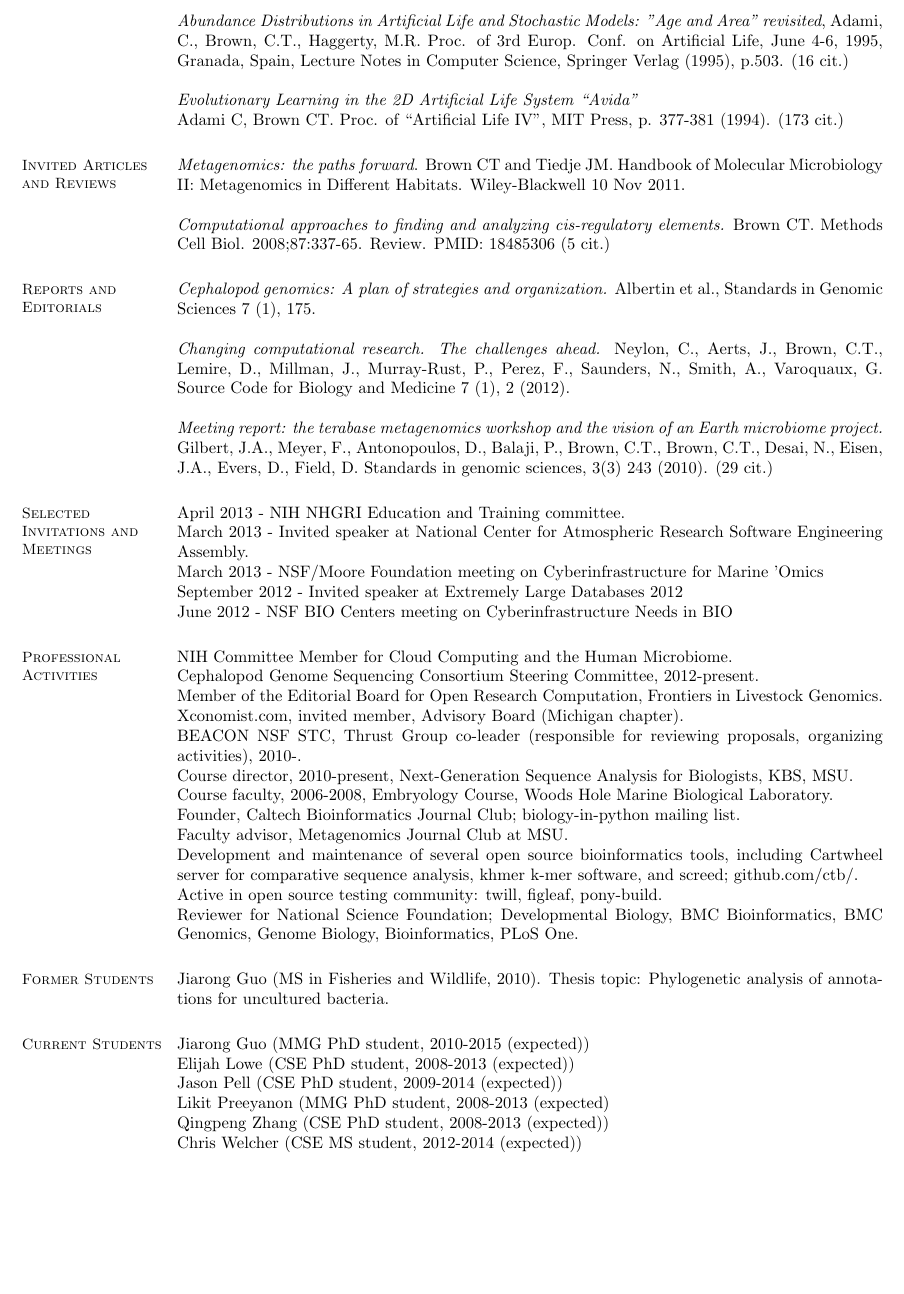
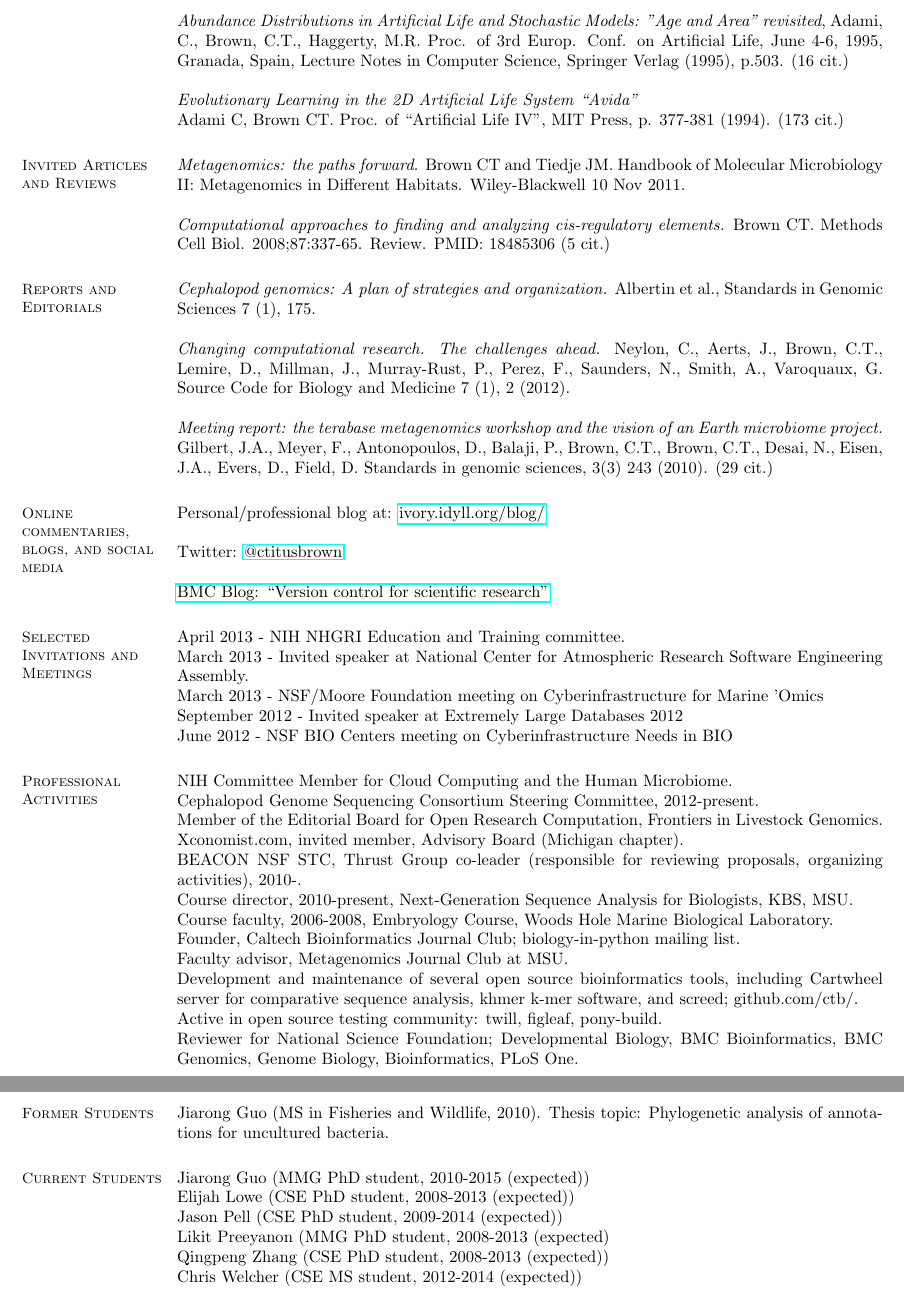
Before and after one commit to ctb/resume, a LaTeX CV (full-CV.tex): part of page 4 of 4 before the commit and two parts of pages 4 and 5 of 5 after it, the two joined at a grey line, cut so that both start at the same text, the shorter picture padded with empty space. Compiled offline with pdfLaTeX.

Commit message:
added blog

```diff
--- a/full-CV.tex
+++ b/full-CV.tex
@@ -9,9 +9,15 @@
 
 %________________________________________________________________________________________
 \documentclass[margin,line]{resume}
+
+\usepackage{hyperref}
+\hypersetup{urlcolor=blue}
+
 \begin{document}
 \name{\Large C. Titus Brown}
 \pagenumbering{arabic}
+
+
 \begin{resume}
 
 
@@ -240,6 +246,14 @@ Source Code for Biology and Medicine 7 (1), 2 (2012).
 {\em Meeting report: the terabase metagenomics workshop and the vision of an Earth microbiome project.}
 Gilbert, J.A., Meyer, F., Antonopoulos, D., Balaji, P., Brown, C.T., Brown, C.T., Desai, N., Eisen, J.A., Evers, D., Field, D. Standards in genomic sciences, 3(3) 243 (2010). (29 cit.)
 
+\section{\mysidestyle Online commentaries, blogs, and social media}
+
+Personal/professional blog at: \href{http://ivory.idyll.org/blog/}{ivory.idyll.org/blog/}
+
+Twitter: \href{http://twitter.com/ctitusbrown}{@ctitusbrown}
+
+\href{http://blogs.biomedcentral.com/bmcblog/2013/02/28/version-control-for-scientific-research/}{BMC Blog: ``Version control for scientific research''}
+
 \section{\mysidestyle Selected Invitations and Meetings}
 
 \begin{list1}
@@ -275,6 +289,8 @@ and screed; github.com/ctb/.
 \item[] Reviewer for National Science Foundation; Developmental Biology, BMC Bioinformatics, BMC Genomics, Genome Biology, Bioinformatics, PLoS One.
 \end{list1}
 
+\newpage
+
 \section{\mysidestyle Former Students}
 
 Jiarong Guo (MS in Fisheries and Wildlife, 2010).  Thesis topic:
```
Also changed, not shown: full-CV.pdf.
